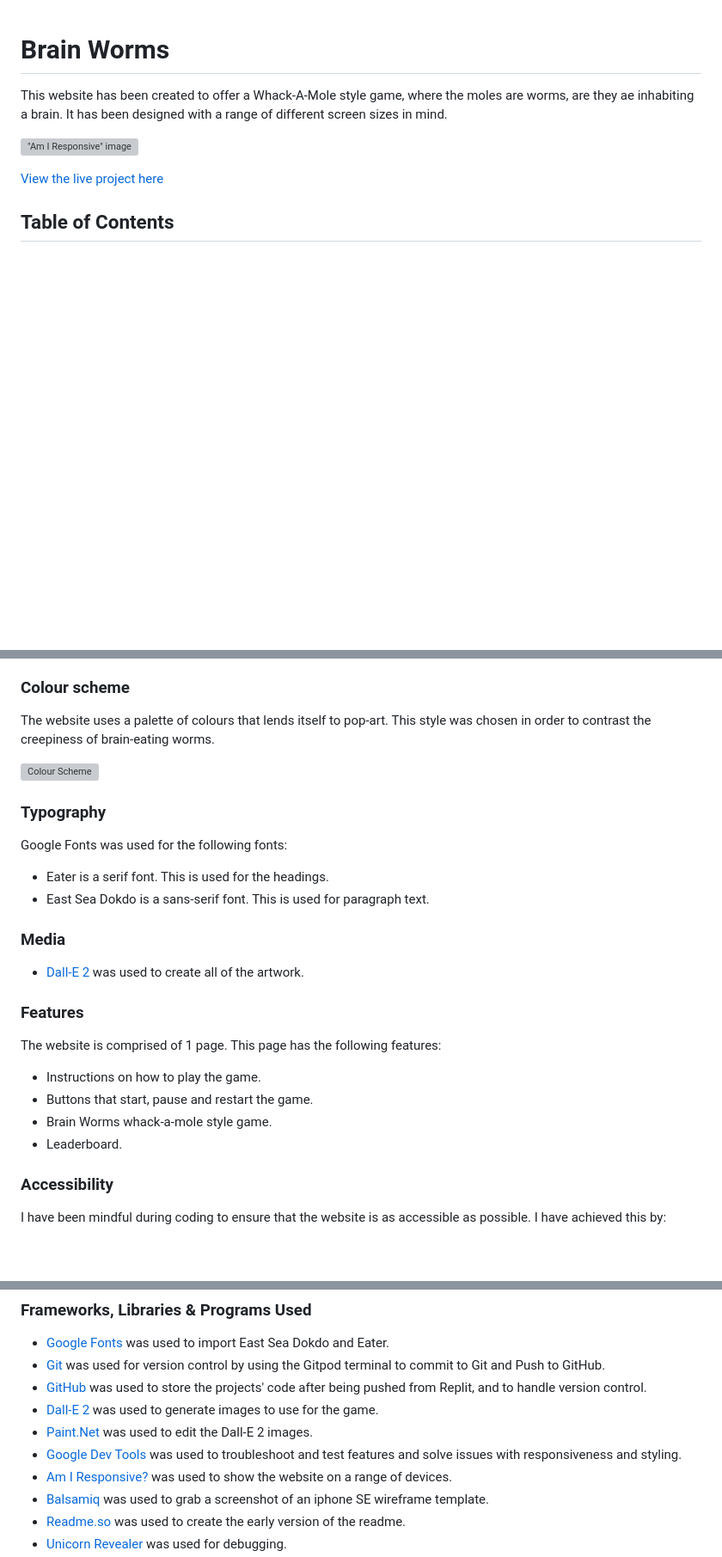
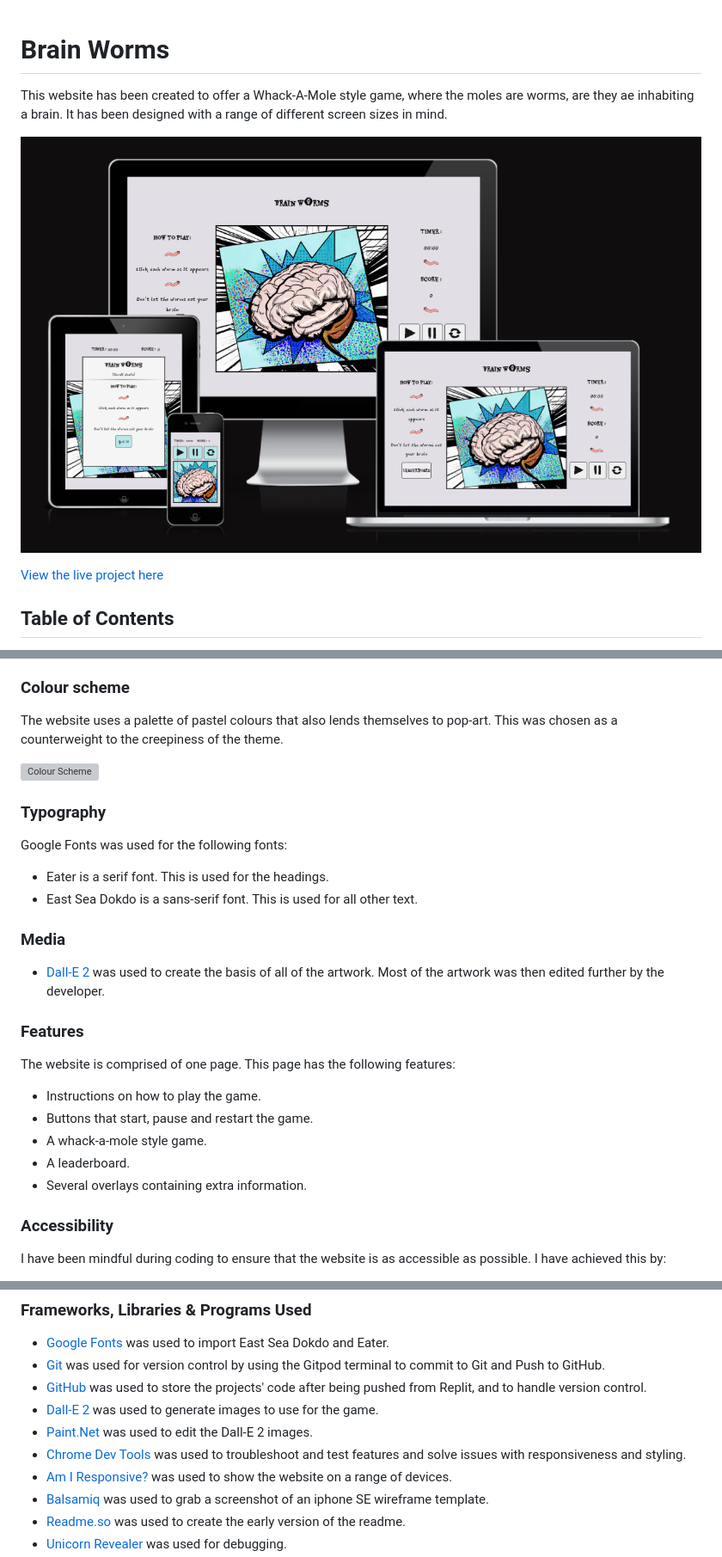
Before and after one commit to Lithill/Brain-Worms, a Markdown page: README.md, 3 parts joined by grey strips. Shown: that part at 86% size. Rendered like a GitHub page; pictures changed too: assets/images/readme/amiresponsive.png (added); blank space fills up the shorter version; grey boxes are pictures that could not be loaded.

```diff
--- a/README.md
+++ b/README.md
@@ -2,7 +2,7 @@
 
 This website has been created to offer a Whack-A-Mole style game, where the moles are worms, are they ae inhabiting a brain. It has been designed with a range of different screen sizes in mind.
 
-!["Am I Responsive" image](assets/images/readme/#.png)
+!["Am I Responsive" image](assets/images/readme/amiresponsive.png)
 
 [View the live project here](https://lithill.github.io/Brain-Worms/)
 
@@ -75,7 +70,7 @@ The rest of the designs started out as the following:
 
 ### Colour scheme
 
-The website uses a palette of colours that lends itself to pop-art. This style was chosen in order to contrast the creepiness of brain-eating worms.
+The website uses a palette of pastel colours that also lends themselves to pop-art. This was chosen as a counterweight to the creepiness of the theme.
 
 ![Colour Scheme](assets/images/readme/colour-palette.webp)
 
@@ -84,20 +79,21 @@ The website uses a palette of colours that lends itself to pop-art. This style w
 Google Fonts was used for the following fonts:
 
 * Eater is a serif font. This is used for the headings.
-* East Sea Dokdo is a sans-serif font. This is used for paragraph text.
+* East Sea Dokdo is a sans-serif font. This is used for all other text.
 
 ### Media
 
-* [Dall-E 2](https://openai.com/dall-e-2/) was used to create all of the artwork.
+* [Dall-E 2](https://openai.com/dall-e-2/) was used to create the basis of all of the artwork. Most of the artwork was then edited further by the developer.
 
 ### Features
 
-The website is comprised of 1 page. This page has the following features:
+The website is comprised of one page. This page has the following features:
 
 * Instructions on how to play the game.
 * Buttons that start, pause and restart the game.
-* Brain Worms whack-a-mole style game.
-* Leaderboard.
+* A whack-a-mole style game.
+* A leaderboard.
+* Several overlays containing extra information.
 
 ### Accessibility
 
@@ -134,7 +130,7 @@ HTML5, CSS3 and JavaScript were used to create this website.
 * [GitHub](https://github.com/) was used to store the projects' code after being pushed from Replit, and to handle version control.
 * [Dall-E 2](https://openai.com/dall-e-2/) was used to generate images to use for the game.
 * [Paint.Net](https://www.getpaint.net/download.html) was used to edit the Dall-E 2 images.
-* [Google Dev Tools](https://developer.chrome.com/docs/devtools/) was used to troubleshoot and test features and solve issues with responsiveness and styling.
+* [Chrome Dev Tools](https://developer.chrome.com/docs/devtools/) was used to troubleshoot and test features and solve issues with responsiveness and styling.
 * [Am I Responsive?](https://ui.dev/amiresponsive) was used to show the website on a range of devices.
 * [Balsamiq](https://balsamiq.com/) was used to grab a screenshot of an iphone SE wireframe template.
 * [Readme.so](https://readme.so/editor) was used to create the early version of the readme.
```
Also changed, not shown: other parts of README.md (+33 -45 lines), 1 other file.
